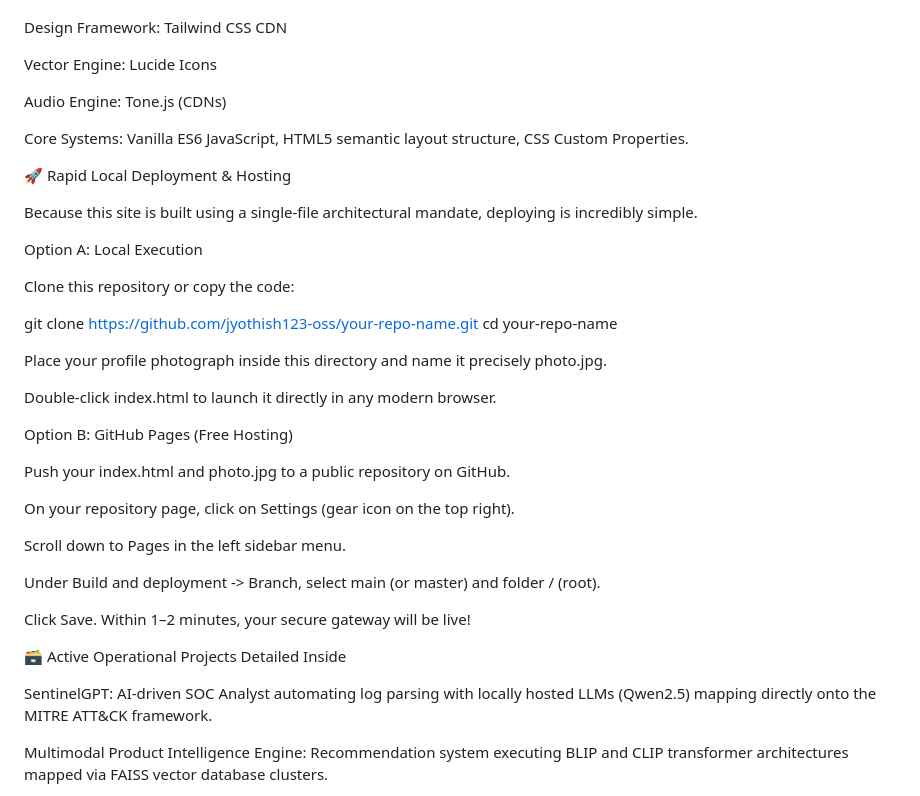
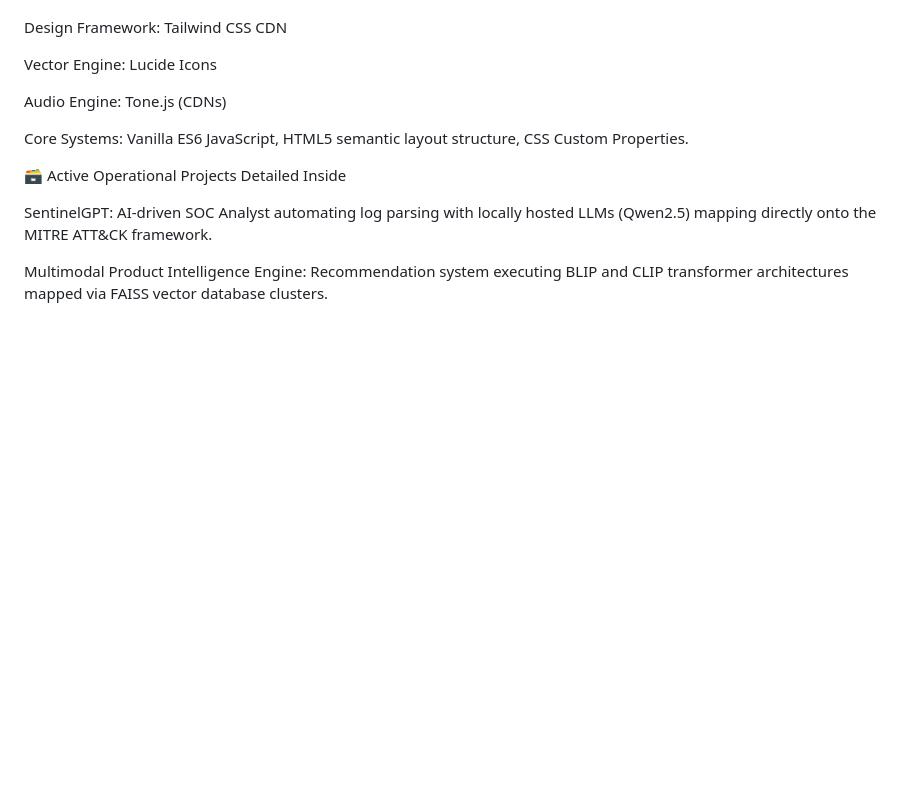
Before and after one commit to jyothish123-oss/jyothish123-oss.github.io, a Markdown page: README.md, the part around the change. Drawn GitHub-style; blank space fills up the shorter version.

```diff
--- a/README.md
+++ b/README.md
@@ -62,34 +62,6 @@ Audio Engine: Tone.js (CDNs)
 
 Core Systems: Vanilla ES6 JavaScript, HTML5 semantic layout structure, CSS Custom Properties.
 
-🚀 Rapid Local Deployment & Hosting
-
-Because this site is built using a single-file architectural mandate, deploying is incredibly simple.
-
-Option A: Local Execution
-
-Clone this repository or copy the code:
-
-git clone https://github.com/jyothish123-oss/your-repo-name.git
-cd your-repo-name
-
-
-Place your profile photograph inside this directory and name it precisely photo.jpg.
-
-Double-click index.html to launch it directly in any modern browser.
-
-Option B: GitHub Pages (Free Hosting)
-
-Push your index.html and photo.jpg to a public repository on GitHub.
-
-On your repository page, click on Settings (gear icon on the top right).
-
-Scroll down to Pages in the left sidebar menu.
-
-Under Build and deployment -> Branch, select main (or master) and folder / (root).
-
-Click Save. Within 1–2 minutes, your secure gateway will be live!
-
 🗃️ Active Operational Projects Detailed Inside
 
 SentinelGPT: AI-driven SOC Analyst automating log parsing with locally hosted LLMs (Qwen2.5) mapping directly onto the MITRE ATT&CK framework.
```
